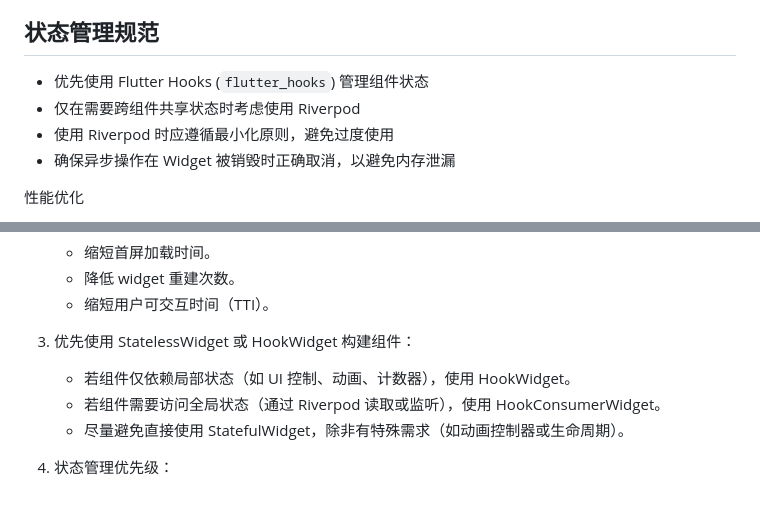
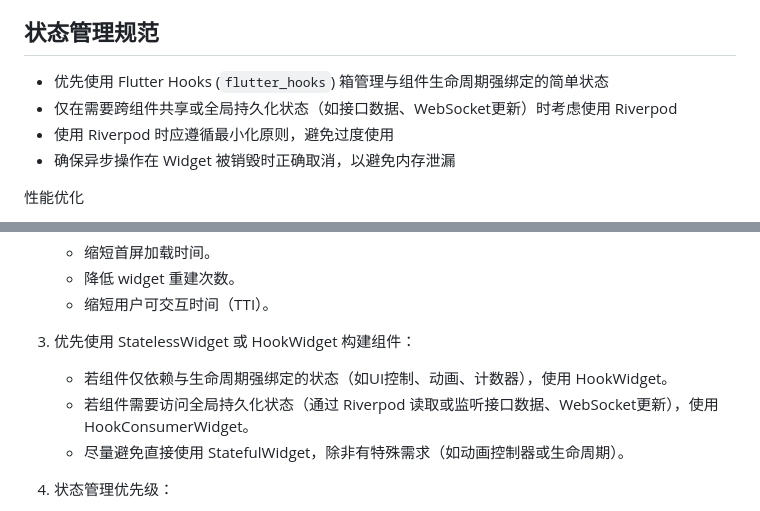
Before and after one commit to yaotutu/creo_touch, a Markdown page: .roo/rules-code/rules.md, 2 parts joined by grey strips. Rendered like a GitHub page.

Commit message:
更新状态管理规范，明确 Flutter Hooks 和 Riverpod 的使用场景

```diff
--- a/.roo/rules-code/rules.md
+++ b/.roo/rules-code/rules.md
@@ -51,8 +51,8 @@ Dart/Flutter
 - 使用 AsyncValue 进行正确的错误处理和加载状态管理。
 
 ## 状态管理规范
-- 优先使用 Flutter Hooks (`flutter_hooks`) 管理组件状态
-- 仅在需要跨组件共享状态时考虑使用 Riverpod
+- 优先使用 Flutter Hooks (`flutter_hooks`) 箱管理与组件生命周期强绑定的简单状态
+- 仅在需要跨组件共享或全局持久化状态（如接口数据、WebSocket更新）时考虑使用 Riverpod
 - 使用 Riverpod 时应遵循最小化原则，避免过度使用
 - 确保异步操作在 Widget 被销毁时正确取消，以避免内存泄漏
 
@@ -71,8 +71,8 @@ Dart/Flutter
    - 缩短用户可交互时间（TTI）。
 
 3. 优先使用 StatelessWidget 或 HookWidget 构建组件：
-   - 若组件仅依赖局部状态（如 UI 控制、动画、计数器），使用 HookWidget。
-   - 若组件需要访问全局状态（通过 Riverpod 读取或监听），使用 HookConsumerWidget。
+   - 若组件仅依赖与生命周期强绑定的状态（如UI控制、动画、计数器），使用 HookWidget。
+   - 若组件需要访问全局持久化状态（通过 Riverpod 读取或监听接口数据、WebSocket更新），使用 HookConsumerWidget。
    - 尽量避免直接使用 StatefulWidget，除非有特殊需求（如动画控制器或生命周期）。
 
 4. 状态管理优先级：
```
